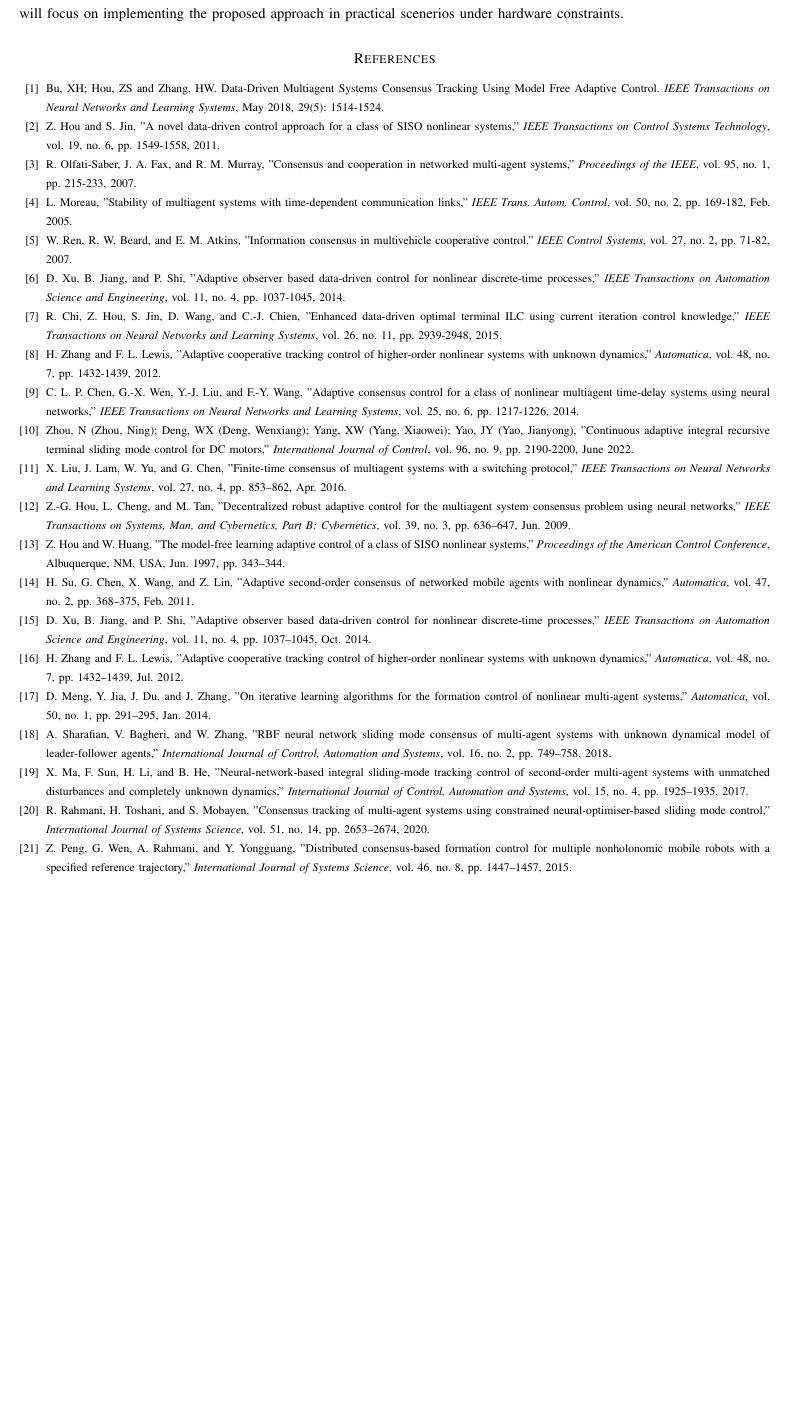
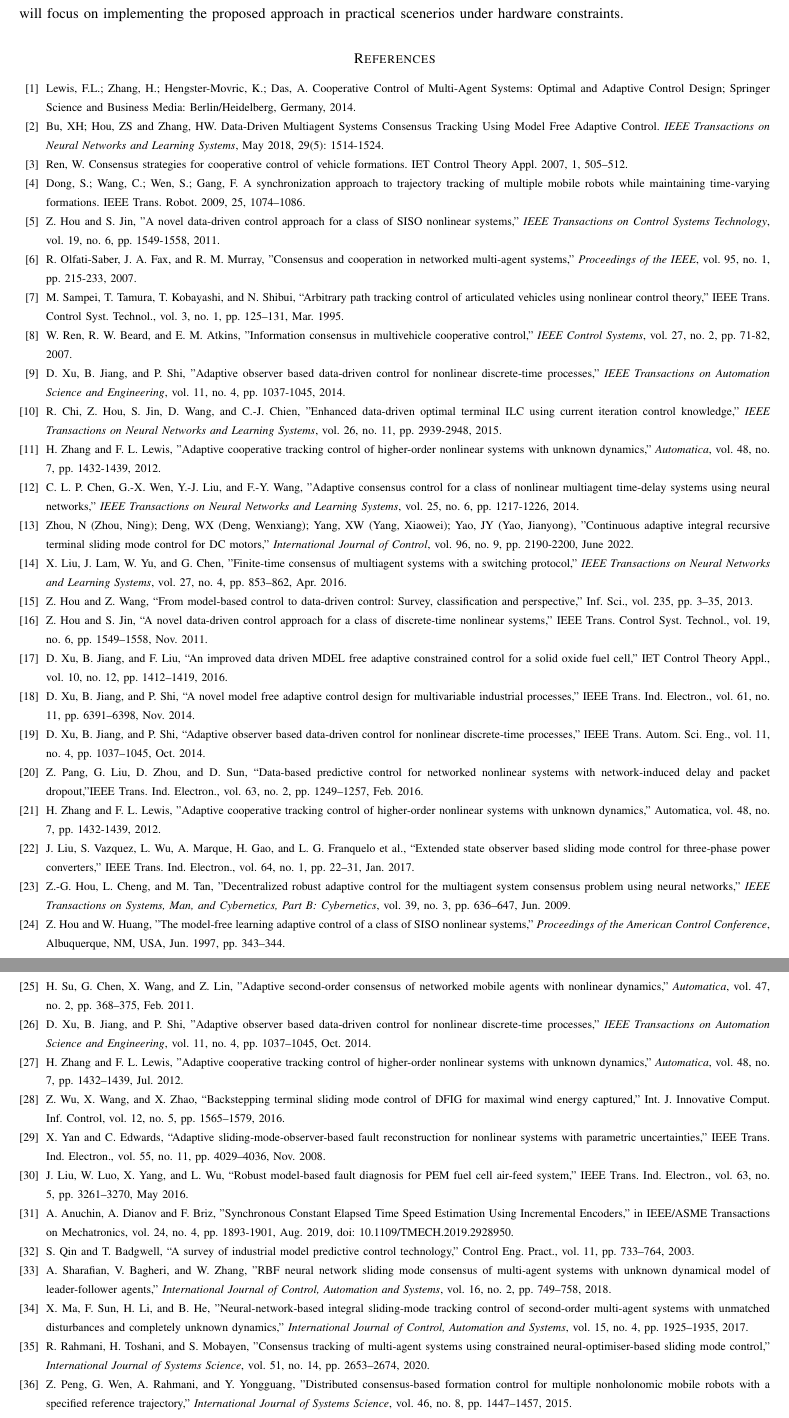
Before and after one commit to TonyBimenyi/First-Paper, a LaTeX paper (mfasmc.tex): part of page 12 of 12 before the commit and two parts of pages 12 and 13 of 13 after it, the two joined at a grey line, cut so that both start at the same text, the shorter picture padded with empty space. Compiled offline with pdfLaTeX.

Commit message:
finish highlght

```diff
--- a/mfasmc.tex
+++ b/mfasmc.tex
@@ -835,68 +835,139 @@ In this paper, a novel model-free adaptive sliding mode control was presented fo
 
 \begin{thebibliography}{99}
 
+
     \bibitem{1}
+    Lewis, F.L.; Zhang, H.; Hengster-Movric, K.; Das, A. Cooperative Control of Multi-Agent Systems: Optimal and Adaptive Control
+    Design; Springer Science and Business Media: Berlin/Heidelberg, Germany, 2014.
+
+    \bibitem{2}
     Bu, XH; Hou, ZS and Zhang, HW. Data-Driven Multiagent Systems Consensus Tracking Using Model Free Adaptive Control. \textit{IEEE Transactions on Neural Networks and Learning Systems}, May 2018, 29(5): 1514-1524.
 
-    \bibitem{2}
+    \bibitem{3}
+    Ren, W. Consensus strategies for cooperative control of vehicle formations. IET Control Theory Appl. 2007, 1, 505–512.
+
+    \bibitem{4}
+    Dong, S.; Wang, C.; Wen, S.; Gang, F. A synchronization approach to trajectory tracking of multiple mobile robots while
+    maintaining time-varying formations. IEEE Trans. Robot. 2009, 25, 1074–1086.
+
+    \bibitem{5}
     Z. Hou and S. Jin, "A novel data-driven control approach for a class of SISO nonlinear systems," \textit{IEEE Transactions on Control Systems Technology}, vol. 19, no. 6, pp. 1549-1558, 2011.
 
-    \bibitem{3}
+    \bibitem{6}
     R. Olfati-Saber, J. A. Fax, and R. M. Murray, "Consensus and cooperation in networked multi-agent systems," \textit{Proceedings of the IEEE}, vol. 95, no. 1, pp. 215-233, 2007.
 
-    \bibitem{4}
-    L. Moreau, "Stability of multiagent systems with time-dependent
-    communication links," \textit{IEEE Trans. Autom. Control}, vol. 50, no. 2, pp. 169-182, Feb. 2005.
+    \bibitem{7}
+    M. Sampei, T. Tamura, T. Kobayashi, and N. Shibui, “Arbitrary path
+    tracking control of articulated vehicles using nonlinear control theory,”
+    IEEE Trans. Control Syst. Technol., vol. 3, no. 1, pp. 125–131, Mar. 1995.
 
-    \bibitem{5}
+    \bibitem{8}
     W. Ren, R. W. Beard, and E. M. Atkins, "Information consensus in multivehicle cooperative control," \textit{IEEE Control Systems}, vol. 27, no. 2, pp. 71-82, 2007.
 
-    \bibitem{6}
+    \bibitem{9}
     D. Xu, B. Jiang, and P. Shi, "Adaptive observer based data-driven control for nonlinear discrete-time processes," \textit{IEEE Transactions on Automation Science and Engineering}, vol. 11, no. 4, pp. 1037-1045, 2014.
 
-    \bibitem{7}
+    \bibitem{10}
     R. Chi, Z. Hou, S. Jin, D. Wang, and C.-J. Chien, "Enhanced data-driven optimal terminal ILC using current iteration control knowledge," \textit{IEEE Transactions on Neural Networks and Learning Systems}, vol. 26, no. 11, pp. 2939-2948, 2015.
 
-    \bibitem{8}
+    \bibitem{11}
     H. Zhang and F. L. Lewis, "Adaptive cooperative tracking control of higher-order nonlinear systems with unknown dynamics," \textit{Automatica}, vol. 48, no. 7, pp. 1432-1439, 2012.
 
-    \bibitem{9}
+    \bibitem{12}
     C. L. P. Chen, G.-X. Wen, Y.-J. Liu, and F.-Y. Wang, "Adaptive consensus control for a class of nonlinear multiagent time-delay systems using neural networks," \textit{IEEE Transactions on Neural Networks and Learning Systems}, vol. 25, no. 6, pp. 1217-1226, 2014.
 
-    \bibitem{10}
+    \bibitem{13}
     Zhou, N (Zhou, Ning); Deng, WX (Deng, Wenxiang); Yang, XW (Yang, Xiaowei); Yao, JY (Yao, Jianyong), "Continuous adaptive integral recursive terminal sliding mode control for DC motors," \textit{International Journal of Control}, vol. 96, no. 9, pp. 2190-2200, June 2022.
 
-    \bibitem{11}
+    \bibitem{14}
     X. Liu, J. Lam, W. Yu, and G. Chen, "Finite-time consensus of multiagent systems with a switching protocol," \emph{IEEE Transactions on Neural Networks and Learning Systems}, vol. 27, no. 4, pp. 853–862, Apr. 2016.
 
-    \bibitem{12}
+    \bibitem{15}
+    Z. Hou and Z. Wang, “From model-based control to data-driven control:
+    Survey, classification and perspective,” Inf. Sci., vol. 235, pp. 3–35, 2013.
+
+    \bibitem{16}
+    Z. Hou and S. Jin, “A novel data-driven control approach for a class
+    of discrete-time nonlinear systems,” IEEE Trans. Control Syst. Technol.,
+    vol. 19, no. 6, pp. 1549–1558, Nov. 2011.
+
+    \bibitem{17}
+    D. Xu, B. Jiang, and F. Liu, “An improved data driven MDEL free adaptive
+    constrained control for a solid oxide fuel cell,” IET Control Theory Appl.,
+    vol. 10, no. 12, pp. 1412–1419, 2016.
+
+    \bibitem{18}
+    D. Xu, B. Jiang, and P. Shi, “A novel model free adaptive control design
+    for multivariable industrial processes,” IEEE Trans. Ind. Electron., vol. 61,
+    no. 11, pp. 6391–6398, Nov. 2014.
+
+    \bibitem{19}
+    D. Xu, B. Jiang, and P. Shi, “Adaptive observer based data-driven control
+    for nonlinear discrete-time processes,” IEEE Trans. Autom. Sci. Eng.,
+    vol. 11, no. 4, pp. 1037–1045, Oct. 2014.
+
+    \bibitem{20}
+    Z. Pang, G. Liu, D. Zhou, and D. Sun, “Data-based predictive control for networked nonlinear systems with network-induced delay and packet dropout,”IEEE Trans. Ind. Electron., vol. 63, no. 2, pp. 1249–1257,
+    Feb. 2016.
+
+    \bibitem{21}
+    H. Zhang and F. L. Lewis, ”Adaptive cooperative tracking control of higher-order nonlinear systems with unknown dynamics,” Automatica, vol. 48, no.
+    7, pp. 1432-1439, 2012.
+
+    \bibitem{22}
+    J. Liu, S. Vazquez, L. Wu, A. Marque, H. Gao, and L. G. Franquelo
+    et al., “Extended state observer based sliding mode control for three-phase
+    power converters,” IEEE Trans. Ind. Electron., vol. 64, no. 1, pp. 22–31,
+    Jan. 2017.
+
+    \bibitem{23}
     Z.-G. Hou, L. Cheng, and M. Tan, "Decentralized robust adaptive control for the multiagent system consensus problem using neural networks," \emph{IEEE Transactions on Systems, Man, and Cybernetics, Part B: Cybernetics}, vol. 39, no. 3, pp. 636–647, Jun. 2009.
 
-    \bibitem{13}
+    \bibitem{24}
     Z. Hou and W. Huang, "The model-free learning adaptive control of a class of SISO nonlinear systems," \emph{Proceedings of the American Control Conference}, Albuquerque, NM, USA, Jun. 1997, pp. 343–344.
 
-    \bibitem{14}
+    \bibitem{25}
     H. Su, G. Chen, X. Wang, and Z. Lin, "Adaptive second-order consensus of networked mobile agents with nonlinear dynamics," \emph{Automatica}, vol. 47, no. 2, pp. 368–375, Feb. 2011.
 
-    \bibitem{15}
+    \bibitem{26}
     D. Xu, B. Jiang, and P. Shi, "Adaptive observer based data-driven control for nonlinear discrete-time processes," \emph{IEEE Transactions on Automation Science and Engineering}, vol. 11, no. 4, pp. 1037–1045, Oct. 2014.
 
-    \bibitem{16}
+    \bibitem{27}
     H. Zhang and F. L. Lewis, "Adaptive cooperative tracking control of higher-order nonlinear systems with unknown dynamics," \emph{Automatica}, vol. 48, no. 7, pp. 1432–1439, Jul. 2012.
 
-    \bibitem{17}
-    D. Meng, Y. Jia, J. Du, and J. Zhang, "On iterative learning algorithms for the formation control of nonlinear multi-agent systems," \emph{Automatica}, vol. 50, no. 1, pp. 291–295, Jan. 2014.
+    \bibitem{28}
+    Z. Wu, X. Wang, and X. Zhao, “Backstepping terminal sliding mode
+    control of DFIG for maximal wind energy captured,” Int. J. Innovative
+    Comput. Inf. Control, vol. 12, no. 5, pp. 1565–1579, 2016.
 
-    \bibitem{18}
+    \bibitem{29}
+    X. Yan and C. Edwards, “Adaptive sliding-mode-observer-based fault
+    reconstruction for nonlinear systems with parametric uncertainties,” IEEE
+    Trans. Ind. Electron., vol. 55, no. 11, pp. 4029–4036, Nov. 2008.
+
+    \bibitem{30}
+    J. Liu, W. Luo, X. Yang, and L. Wu, “Robust model-based fault diagnosis
+    for PEM fuel cell air-feed system,” IEEE Trans. Ind. Electron., vol. 63,
+    no. 5, pp. 3261–3270, May 2016.
+
+    \bibitem{31}
+    A. Anuchin, A. Dianov and F. Briz, "Synchronous Constant Elapsed Time Speed Estimation Using Incremental Encoders," in IEEE/ASME Transactions on Mechatronics, vol. 24, no. 4, pp. 1893-1901, Aug. 2019, doi: 10.1109/TMECH.2019.2928950.
+
+    \bibitem{32}
+    S. Qin and T. Badgwell, “A survey of industrial model predictive control
+    technology,” Control Eng. Pract., vol. 11, pp. 733–764, 2003.
+
+    \bibitem{32}
     A. Sharafian, V. Bagheri, and W. Zhang, "RBF neural network sliding mode consensus of multi-agent systems with unknown dynamical model of leader-follower agents," \textit{International Journal of Control, Automation and Systems}, vol. 16, no. 2, pp. 749–758, 2018.
 
-    \bibitem{19}
+    \bibitem{33}
     X. Ma, F. Sun, H. Li, and B. He, "Neural-network-based integral sliding-mode tracking control of second-order multi-agent systems with unmatched disturbances and completely unknown dynamics," \textit{International Journal of Control, Automation and Systems}, vol. 15, no. 4, pp. 1925–1935, 2017.
 
-    \bibitem{20}
+
+    \bibitem{34}
     R. Rahmani, H. Toshani, and S. Mobayen, "Consensus tracking of multi-agent systems using constrained neural-optimiser-based sliding mode control," \textit{International Journal of Systems Science}, vol. 51, no. 14, pp. 2653–2674, 2020.
 
-    \bibitem{21}
+    \bibitem{35}
     Z. Peng, G. Wen, A. Rahmani, and Y. Yongguang, "Distributed consensus-based formation control for multiple nonholonomic mobile robots with a specified reference trajectory," \textit{International Journal of Systems Science}, vol. 46, no. 8, pp. 1447–1457, 2015.
 
     \end{thebibliography}
```
Also changed, not shown: mfasmc.pdf, mfasmc.tex (18 more changed lines), 4 other files.
